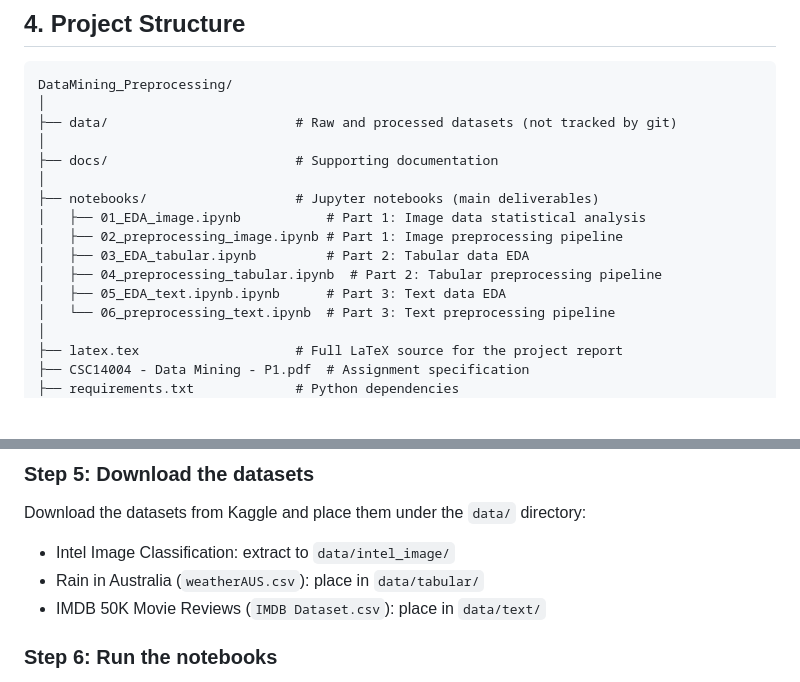
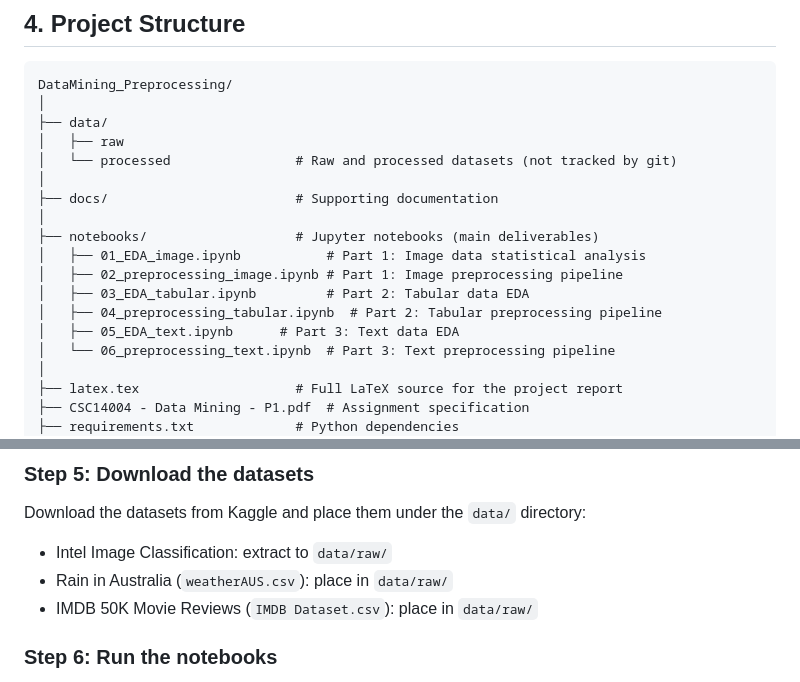
Before and after one commit to LeMinhNhat2901/DataMining_Preprocessing, a Markdown page: README.md, 2 parts joined by grey strips. Drawn GitHub-style; blank space fills up the shorter version.

Commit message:
Sửa README

````diff
--- a/README.md
+++ b/README.md
@@ -76,7 +76,9 @@ The scope of the assignment covers:
 ```
 DataMining_Preprocessing/
 │
-├── data/                        # Raw and processed datasets (not tracked by git)
+├── data/
+│   ├── raw
+│   └── processed                # Raw and processed datasets (not tracked by git)
 │
 ├── docs/                        # Supporting documentation
 │
@@ -85,7 +87,7 @@ DataMining_Preprocessing/
 │   ├── 02_preprocessing_image.ipynb # Part 1: Image preprocessing pipeline
 │   ├── 03_EDA_tabular.ipynb         # Part 2: Tabular data EDA
 │   ├── 04_preprocessing_tabular.ipynb  # Part 2: Tabular preprocessing pipeline
-│   ├── 05_EDA_text.ipynb.ipynb      # Part 3: Text data EDA
+│   ├── 05_EDA_text.ipynb      # Part 3: Text data EDA
 │   └── 06_preprocessing_text.ipynb  # Part 3: Text preprocessing pipeline
 │
 ├── latex.tex                    # Full LaTeX source for the project report
@@ -177,9 +179,9 @@ python -m spacy download en_core_web_sm
 
 Download the datasets from Kaggle and place them under the `data/` directory:
 
-- Intel Image Classification: extract to `data/intel_image/`
-- Rain in Australia (`weatherAUS.csv`): place in `data/tabular/`
-- IMDB 50K Movie Reviews (`IMDB Dataset.csv`): place in `data/text/`
+- Intel Image Classification: extract to `data/raw/`
+- Rain in Australia (`weatherAUS.csv`): place in `data/raw/`
+- IMDB 50K Movie Reviews (`IMDB Dataset.csv`): place in `data/raw/`
 
 ### Step 6: Run the notebooks
 
````
